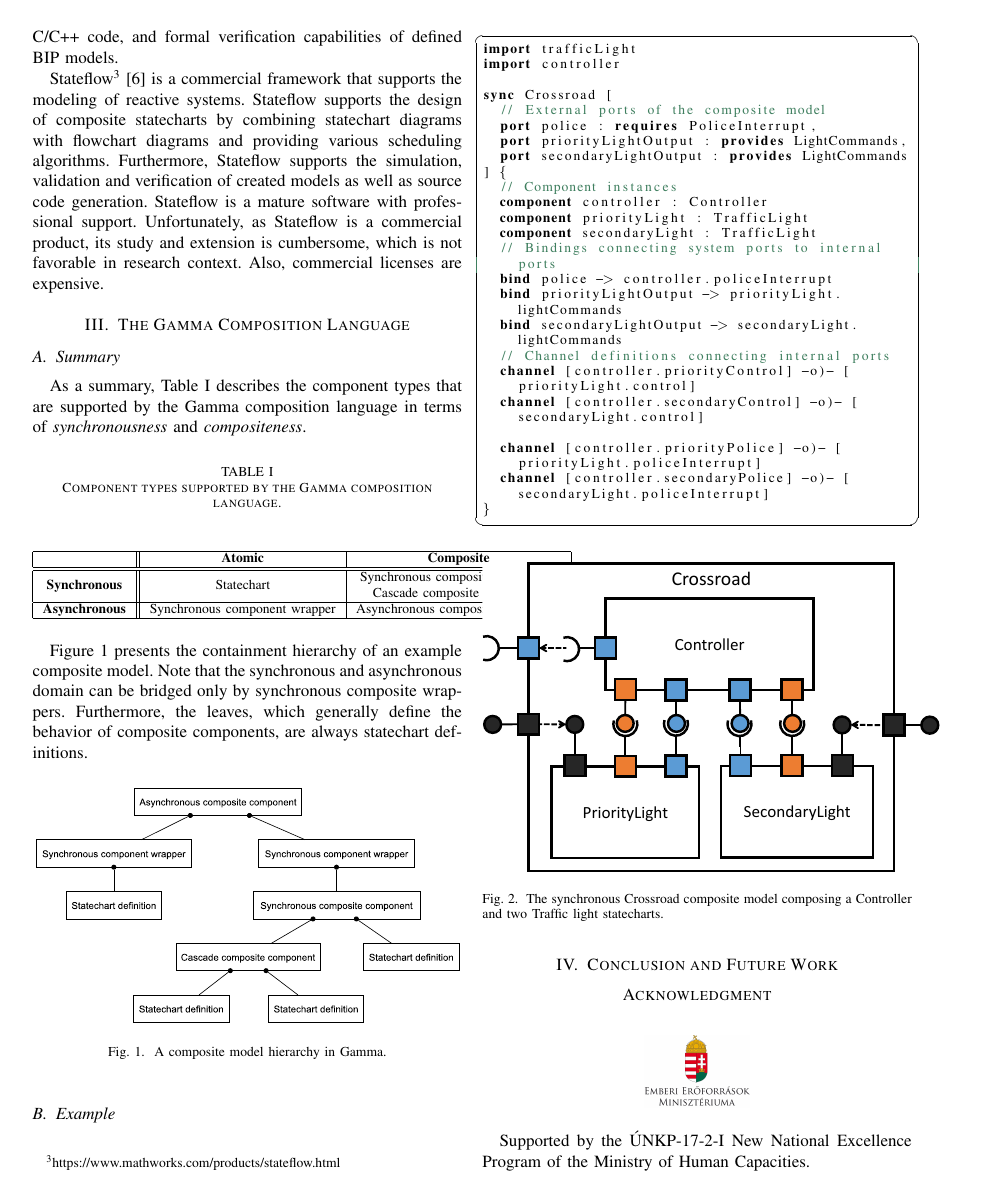
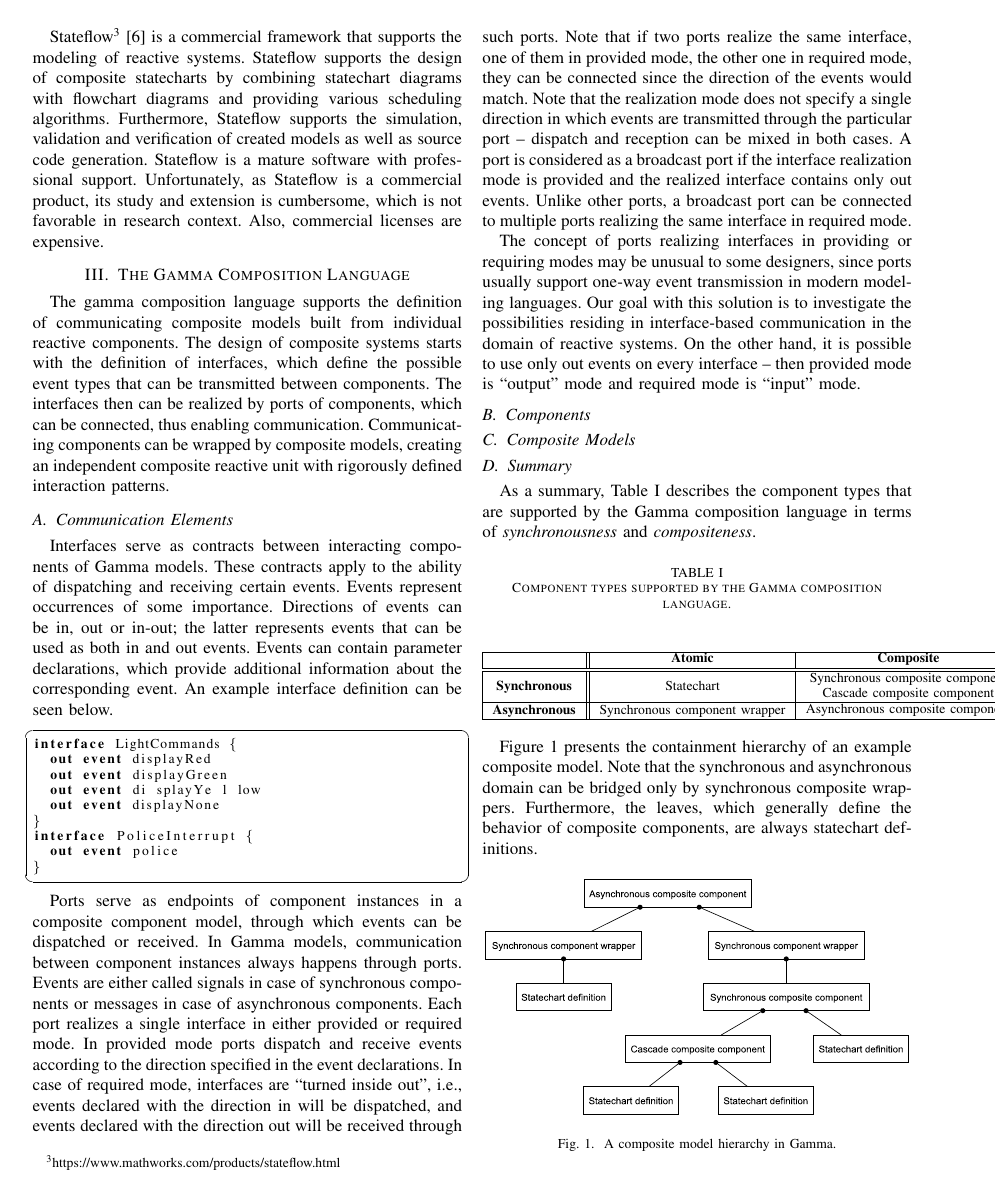
Before and after one commit to grbeni/minisymp2018, a LaTeX paper (minisy2018.tex, which reads content.tex): page 2 of 3. Compiled offline with pdfLaTeX.

Commit message:
If, events, ports added.

```diff
--- a/content.tex
+++ b/content.tex
@@ -103,6 +103,50 @@ support. Unfortunately, as Stateflow is a commercial product, its study and exte
 
 \section{The Gamma Composition Language}
 \label{sec:composition-language}
+The gamma composition language supports the definition of communicating composite models
+built from individual reactive components. The design of composite systems starts with the definition of interfaces, which define the possible event types that can be transmitted between components. The interfaces then can be realized by ports of components, which can be connected, thus enabling communication. Communicating components can be wrapped by composite models, creating an independent composite reactive unit with rigorously defined interaction patterns.
+
+\subsection{Communication Elements}
+Interfaces serve as contracts between
+interacting components of \gamma\ models. These contracts apply to the ability of dispatching
+and receiving certain events. Events represent occurrences of some importance. Directions of events can be in, out or in-out;
+the latter represents events that can be used as both in and out events. Events can contain
+parameter declarations, which provide additional information about the corresponding event. An example interface definition can be seen below.
+\begin{lstlisting}
+interface LightCommands {
+  out event displayRed
+  out event displayGreen
+  out event di splayYe l low
+  out event displayNone
+}
+interface PoliceInterrupt {
+  out event police
+}
+\end{lstlisting}
+
+Ports serve as endpoints of component instances in a composite component model,
+through which events can be dispatched or received. In \gamma\ models, communication between component
+instances always happens through ports. Events are either called signals in case of
+synchronous components or messages in case of asynchronous components. Each port realizes
+a single interface in either provided or required mode. In provided mode ports dispatch and receive events according to the direction specified in the event declarations. In case of required mode, interfaces are ``turned inside out'', i.e., events declared with the direction in will be
+dispatched, and events declared with the direction out will be received through such ports. Note that if two ports realize the same interface, one of them in provided mode, the other
+one in required mode, they can be connected since the direction of the events would match. Note that
+the realization mode does not specify a single direction in which events are transmitted
+through the particular port – dispatch and reception can be mixed in both cases. A port is considered as a broadcast port if the interface realization mode is provided and
+the realized interface contains only out events. Unlike other ports, a broadcast port can
+be connected to multiple ports realizing the same interface in required mode.
+
+The concept of ports realizing interfaces in providing or requiring modes may be unusual to
+some designers, since ports usually support one-way event transmission in modern modeling
+languages. Our goal with this solution is to investigate the possibilities residing in interface-based
+communication in the domain of reactive systems. On the other hand, it is possible to
+use only out events on every interface -- then provided mode is ``output'' mode and required
+mode is ``input'' mode.
+
+
+\subsection{Components}
+
+\subsection{Composite Models}
 
 \subsection{Summary}
 As a summary, Table \ref{tab:supported-component-types} describes the component types that are supported by the \gamma\ composition language in terms of \emph{synchronousness} and \emph{compositeness}.
@@ -142,7 +186,7 @@ sync Crossroad [
   component controller : Controller
   component priorityLight : TrafficLight
   component secondaryLight : TrafficLight
-  // Bindings connecting system ports to internal ports
+  // Bindings of system ports to internal ports
   bind police -> controller.policeInterrupt
   bind priorityLightOutput -> priorityLight.lightCommands
   bind secondaryLightOutput -> secondaryLight.lightCommands
```
Also changed, not shown: content.tex (2 more changed lines).
